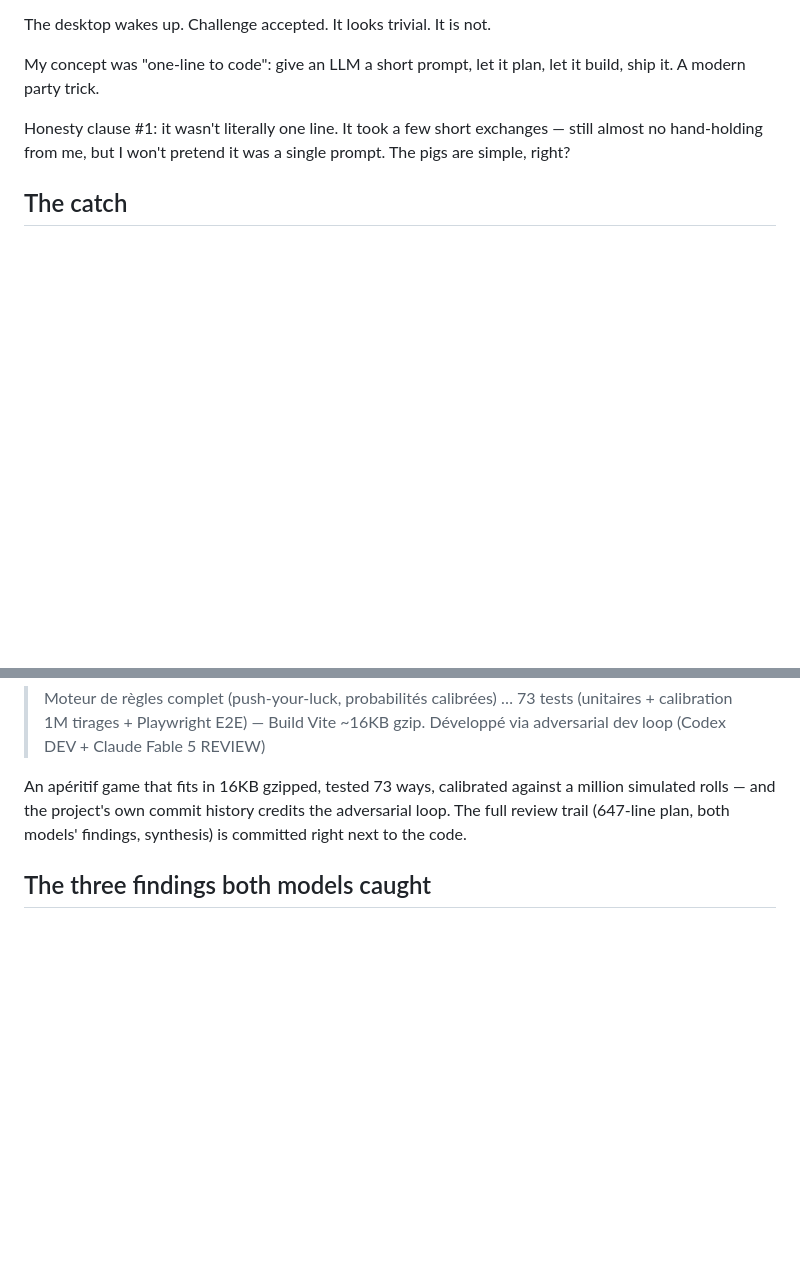
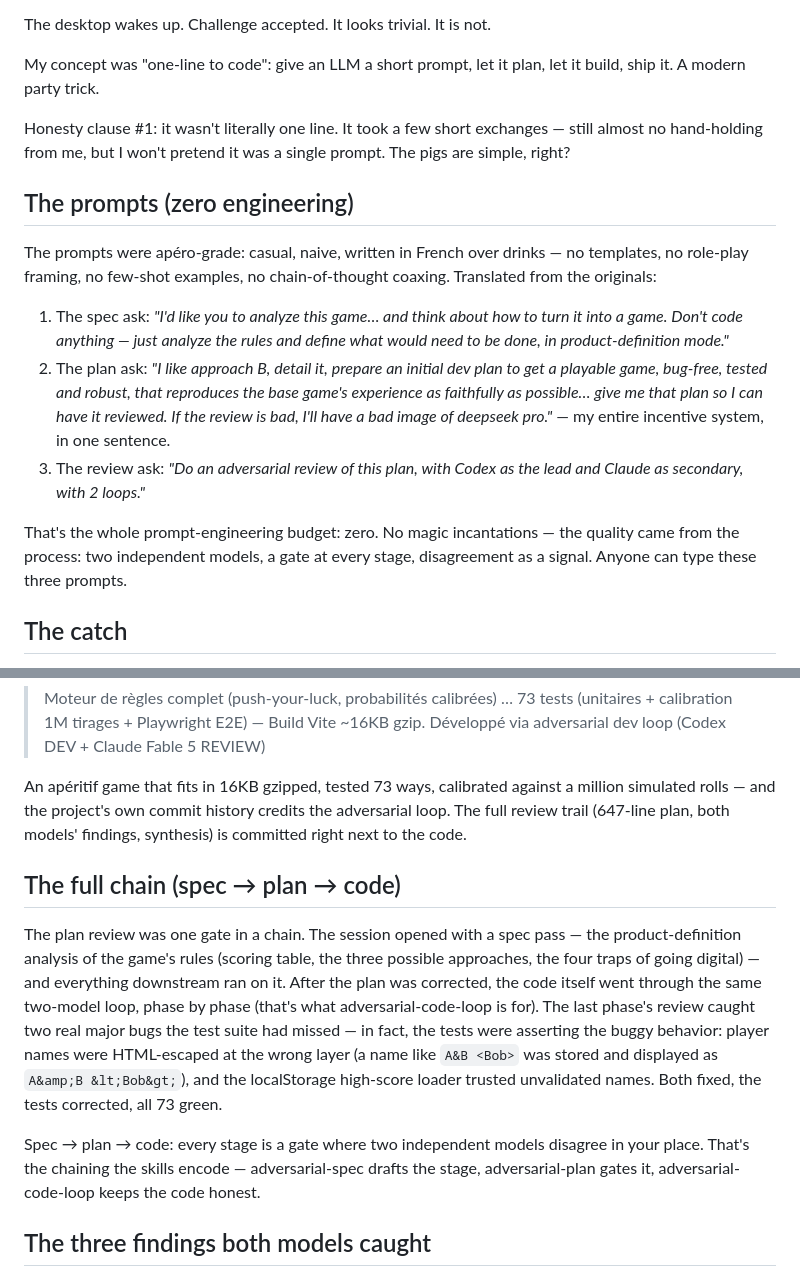
Before and after one commit to chpomob/jeu-de-cochons, a Markdown page: docs/CASE_STUDY.md, 2 parts joined by grey strips. GitHub-like rendering; blank space fills up the shorter version.

Commit message:
docs: case study adds zero-engineering prompts and full skill chain

```diff
--- a/docs/CASE_STUDY.md
+++ b/docs/CASE_STUDY.md
@@ -11,6 +11,16 @@ The desktop wakes up. Challenge accepted. It looks trivial. It is not.
 My concept was "one-line to code": give an LLM a short prompt, let it plan, let it build, ship it. A modern party trick.
 
 Honesty clause #1: it wasn't literally one line. It took a few short exchanges — still almost no hand-holding from me, but I won't pretend it was a single prompt. The pigs are simple, right?
+
+## The prompts (zero engineering)
+
+The prompts were apéro-grade: casual, naive, written in French over drinks — no templates, no role-play framing, no few-shot examples, no chain-of-thought coaxing. Translated from the originals:
+
+1. The spec ask: *"I'd like you to analyze this game… and think about how to turn it into a game. Don't code anything — just analyze the rules and define what would need to be done, in product-definition mode."*
+2. The plan ask: *"I like approach B, detail it, prepare an initial dev plan to get a playable game, bug-free, tested and robust, that reproduces the base game's experience as faithfully as possible… give me that plan so I can have it reviewed. If the review is bad, I'll have a bad image of deepseek pro."* — my entire incentive system, in one sentence.
+3. The review ask: *"Do an adversarial review of this plan, with Codex as the lead and Claude as secondary, with 2 loops."*
+
+That's the whole prompt-engineering budget: zero. No magic incantations — the quality came from the process: two independent models, a gate at every stage, disagreement as a signal. Anyone can type these three prompts.
 
 ## The catch
 
@@ -43,6 +53,12 @@ Everything started at the apéritif and finished the next morning — the sessio
 
 An apéritif game that fits in 16KB gzipped, tested 73 ways, calibrated against a million simulated rolls — and the project's own commit history credits the adversarial loop. The full review trail (647-line plan, both models' findings, synthesis) is committed right next to the code.
 
+## The full chain (spec → plan → code)
+
+The plan review was one gate in a chain. The session opened with a spec pass — the product-definition analysis of the game's rules (scoring table, the three possible approaches, the four traps of going digital) — and everything downstream ran on it. After the plan was corrected, the code itself went through the same two-model loop, phase by phase (that's what adversarial-code-loop is for). The last phase's review caught two real major bugs the test suite had missed — in fact, the tests were asserting the buggy behavior: player names were HTML-escaped at the wrong layer (a name like `A&B <Bob>` was stored and displayed as `A&amp;B &lt;Bob&gt;`), and the localStorage high-score loader trusted unvalidated names. Both fixed, the tests corrected, all 73 green.
+
+Spec → plan → code: every stage is a gate where two independent models disagree in your place. That's the chaining the skills encode — adversarial-spec drafts the stage, adversarial-plan gates it, adversarial-code-loop keeps the code honest.
+
 ## The three findings both models caught
 
 1. **The flank probabilities don't add up.** The plan assigned 12.25% to *each* of two flank outcomes — but the two outcomes together total 12.25%, not 24.5%. A player's whole luck-push strategy was built on a doubled probability.
```
